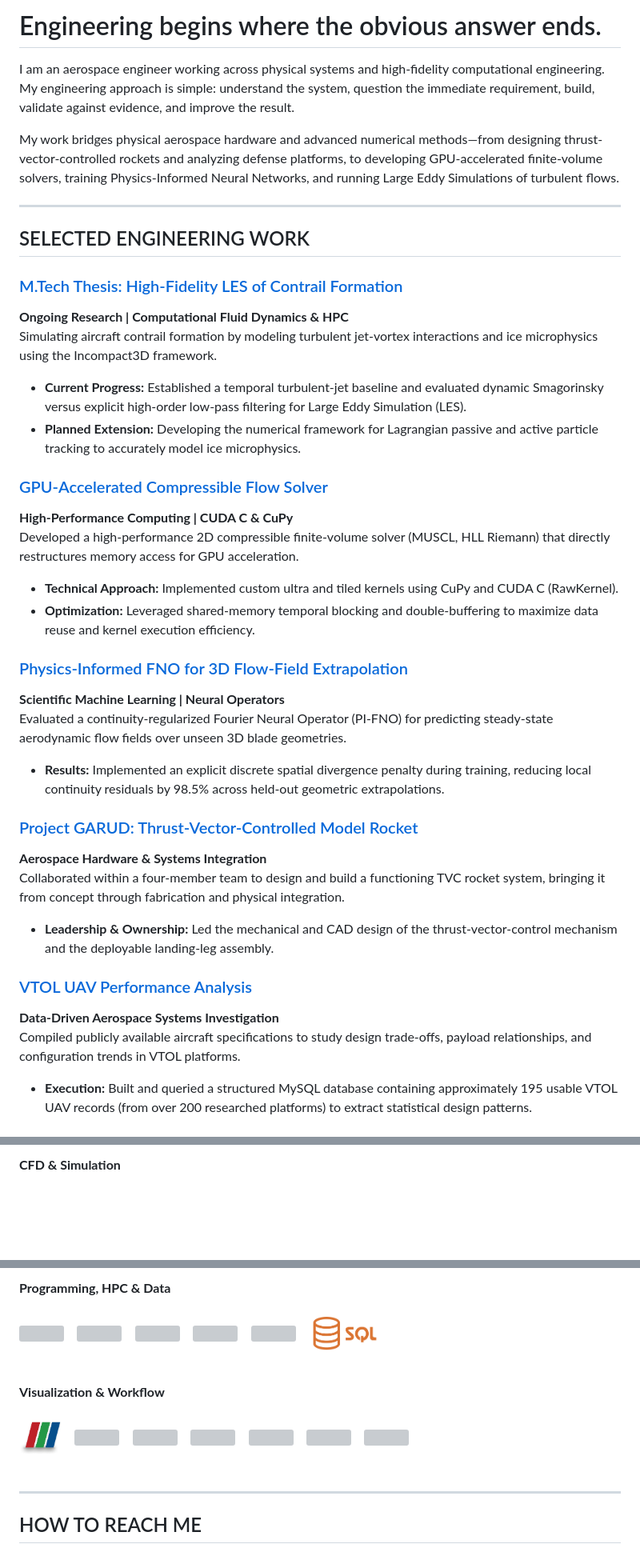
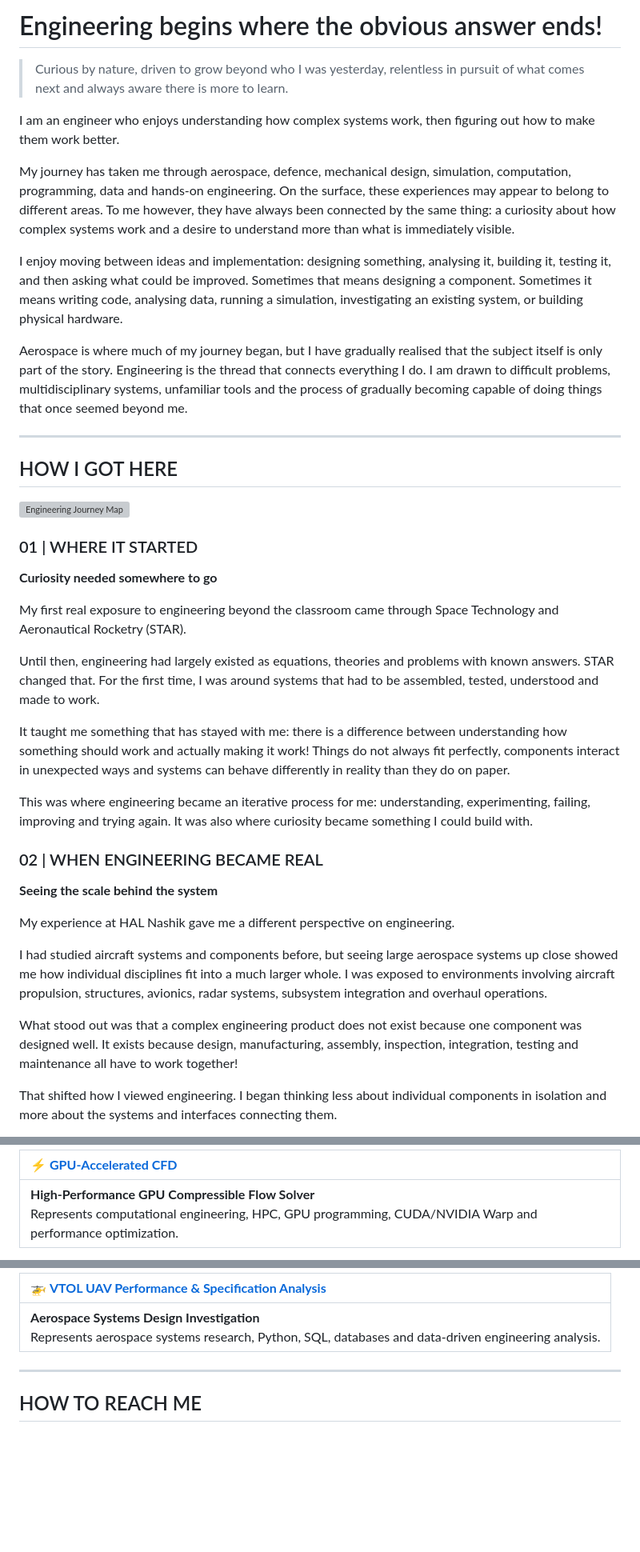
Before and after one commit to Tanish0224/Tanish0224, a Markdown page: README.md, 3 parts joined by grey strips. Shown at 80% size. Drawn GitHub-style; blank space fills up the shorter version; grey boxes are pictures that could not be loaded.

```diff
--- a/README.md
+++ b/README.md
@@ -1,36 +1,40 @@
-# Engineering begins where the obvious answer ends.
+# Engineering begins where the obvious answer ends!
 
-I am an aerospace engineer working across physical systems and high-fidelity computational engineering. My engineering approach is simple: understand the system, question the immediate requirement, build, validate against evidence, and improve the result.
+> Curious by nature, driven to grow beyond who I was yesterday, relentless in pursuit of what comes next and always aware there is more to learn.
 
-My work bridges physical aerospace hardware and advanced numerical methods—from designing thrust-vector-controlled rockets and analyzing defense platforms, to developing GPU-accelerated finite-volume solvers, training Physics-Informed Neural Networks, and running Large Eddy Simulations of turbulent flows.
+I am an engineer who enjoys understanding how complex systems work, then figuring out how to make them work better.
+
+My journey has taken me through aerospace, defence, mechanical design, simulation, computation, programming, data and hands-on engineering. On the surface, these experiences may appear to belong to different areas. To me however, they have always been connected by the same thing: a curiosity about how complex systems work and a desire to understand more than what is immediately visible.
+
+I enjoy moving between ideas and implementation: designing something, analysing it, building it, testing it, and then asking what could be improved. Sometimes that means designing a component. Sometimes it means writing code, analysing data, running a simulation, investigating an existing system, or building physical hardware.
+
+Aerospace is where much of my journey began, but I have gradually realised that the subject itself is only part of the story. Engineering is the thread that connects everything I do. I am drawn to difficult problems, multidisciplinary systems, unfamiliar tools and the process of gradually becoming capable of doing things that once seemed beyond me.
 
 ---
 
-## SELECTED ENGINEERING WORK
+## HOW I GOT HERE
 
-### [M.Tech Thesis: High-Fidelity LES of Contrail Formation](https://github.com/Tanish0224/les-contrail-formation)
-**Ongoing Research | Computational Fluid Dynamics & HPC**
-Simulating aircraft contrail formation by modeling turbulent jet-vortex interactions and ice microphysics using the Incompact3D framework.
-*   **Current Progress:** Established a temporal turbulent-jet baseline and evaluated dynamic Smagorinsky versus explicit high-order low-pass filtering for Large Eddy Simulation (LES).
-*   **Planned Extension:** Developing the numerical framework for Lagrangian passive and active particle tracking to accurately model ice microphysics.
+<img src="assets/visuals/engineering-journey.svg" width="100%" alt="Engineering Journey Map" />
 
-### [GPU-Accelerated Compressible Flow Solver](https://github.com/Tanish0224/gpu-accelerated-cfd)
-**High-Performance Computing | CUDA C & CuPy**
-Developed a high-performance 2D compressible finite-volume solver (MUSCL, HLL Riemann) that directly restructures memory access for GPU acceleration.
-*   **Technical Approach:** Implemented custom ultra and tiled kernels using CuPy and CUDA C (RawKernel).
-*   **Optimization:** Leveraged shared-memory temporal blocking and double-buffering to maximize data reuse and kernel execution efficiency.
+### 01 | WHERE IT STARTED
+**Curiosity needed somewhere to go**
 
-### [Physics-Informed FNO for 3D Flow-Field Extrapolation](https://github.com/Tanish0224/physics-informed-fno-bladenet)
-**Scientific Machine Learning | Neural Operators**
-Evaluated a continuity-regularized Fourier Neural Operator (PI-FNO) for predicting steady-state aerodynamic flow fields over unseen 3D blade geometries.
-*   **Results:** Implemented an explicit discrete spatial divergence penalty during training, reducing local continuity residuals by 98.5% across held-out geometric extrapolations.
+My first real exposure to engineering beyond the classroom came through Space Technology and Aeronautical Rocketry (STAR).
 
-### [Project GARUD: Thrust-Vector-Controlled Model Rocket](https://github.com/Tanish0224/garud-tvc-rocket)
-**Aerospace Hardware & Systems Integration**
-Collaborated within a four-member team to design and build a functioning TVC rocket system, bringing it from concept through fabrication and physical integration.
-*   **Leadership & Ownership:** Led the mechanical and CAD design of the thrust-vector-control mechanism and the deployable landing-leg assembly.
+Until then, engineering had largely existed as equations, theories and problems with known answers. STAR changed that. For the first time, I was around systems that had to be assembled, tested, understood and made to work.
 
-### [VTOL UAV Performance Analysis](https://github.com/Tanish0224/vtol-uav-performance-analysis)
-**Data-Driven Aerospace Systems Investigation**
-Compiled publicly available aircraft specifications to study design trade-offs, payload relationships, and configuration trends in VTOL platforms.
-*   **Execution:** Built and queried a structured MySQL database containing approximately 195 usable VTOL UAV records (from over 200 researched platforms) to extract statistical design patterns.
+It taught me something that has stayed with me: there is a difference between understanding how something should work and actually making it work! Things do not always fit perfectly, components interact in unexpected ways and systems can behave differently in reality than they do on paper.
+
+This was where engineering became an iterative process for me: understanding, experimenting, failing, improving and trying again. It was also where curiosity became something I could build with.
+
+### 02 | WHEN ENGINEERING BECAME REAL
+**Seeing the scale behind the system**
+
+My experience at HAL Nashik gave me a different perspective on engineering.
+
+I had studied aircraft systems and components before, but seeing large aerospace systems up close showed me how individual disciplines fit into a much larger whole. I was exposed to environments involving aircraft propulsion, structures, avionics, radar systems, subsystem integration and overhaul operations.
+
+What stood out was that a complex engineering product does not exist because one component was designed well. It exists because design, manufacturing, assembly, inspection, integration, testing and maintenance all have to work together!
+
+That shifted how I viewed engineering. I began thinking less about individual components in isolation and more about the systems and interfaces connecting them.
+
@@ -58,3 +138,6 @@ I do not just use commercial simulation software; I write the code, understand t
 
-**CFD & Simulation**
+| ⚡ [**GPU-Accelerated CFD**](https://github.com/Tanish0224/gpu-accelerated-cfd) |
+| :--- |
+| **High-Performance GPU Compressible Flow Solver** <br> Represents computational engineering, HPC, GPU programming, CUDA/NVIDIA Warp and performance optimization. |
+
 <br>
@@ -63,13 +144,7 @@ I do not just use commercial simulation software; I write the code, understand t
 
-**Programming, HPC & Data**
-<br>
-<img src="assets/logos/python.svg" height="42" title="Python" /> &nbsp;&nbsp; <img src="assets/logos/c.svg" height="42" title="C" /> &nbsp;&nbsp; <img src="assets/logos/cplusplus.svg" height="42" title="C++" /> &nbsp;&nbsp; <img src="assets/logos/cuda.svg" height="42" title="CUDA" /> &nbsp;&nbsp; <img src="assets/logos/mpi.svg" height="42" title="MPI" /> &nbsp;&nbsp; <img src="assets/logos/sql.png" height="42" title="SQL" />
-<br><br>
-
-**Visualization & Workflow**
-<br>
-<img src="assets/logos/paraview.png" height="42" title="ParaView" /> &nbsp;&nbsp; <img src="assets/logos/tecplot.png" height="42" title="Tecplot" /> &nbsp;&nbsp; <img src="assets/logos/matplotlib.svg" height="42" title="Matplotlib" /> &nbsp;&nbsp; <img src="assets/logos/numpy.svg" height="42" title="NumPy" /> &nbsp;&nbsp; <img src="assets/logos/pandas.svg" height="42" title="Pandas" /> &nbsp;&nbsp; <img src="assets/logos/git.svg" height="42" title="Git" /> &nbsp;&nbsp; <img src="assets/logos/github.svg" height="42" title="GitHub" />
-<br><br>
+| 🚁 [**VTOL UAV Performance & Specification Analysis**](https://github.com/Tanish0224/vtol-uav-performance-analysis) |
+| :--- |
+| **Aerospace Systems Design Investigation** <br> Represents aerospace systems research, Python, SQL, databases and data-driven engineering analysis. |
 
 ---
 
```
Also changed, not shown: other parts of README.md (+86 -12 lines).
